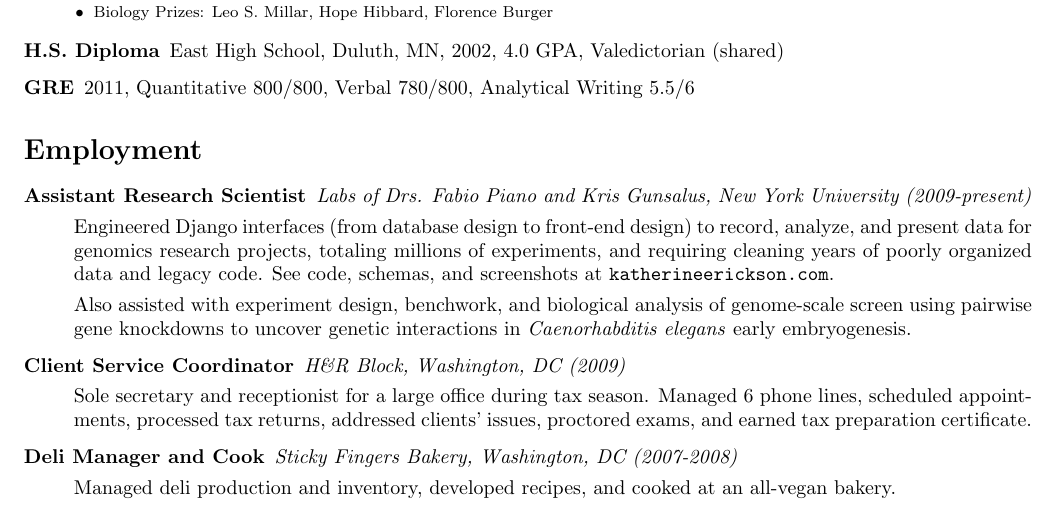
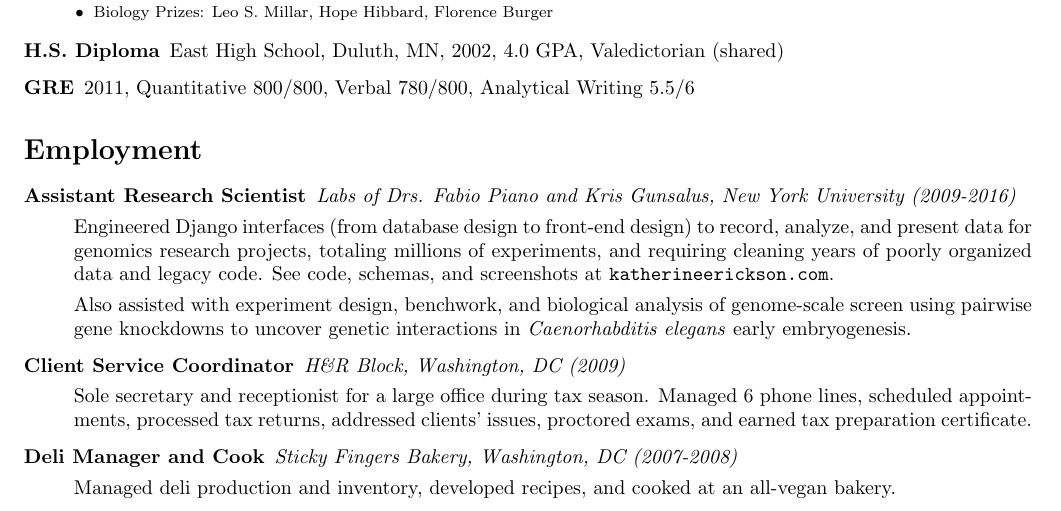
Before and after one commit to katur/resume, a LaTeX CV (erickson_resume.tex): part of page 1 of 2, cut so that both start at the same text. Compiled offline with pdfLaTeX.

Commit message:
Add end year for lab

```diff
--- a/erickson_resume.tex
+++ b/erickson_resume.tex
@@ -87,7 +87,7 @@
   \begin{description}
     \item[Assistant Research Scientist]
     \emph{Labs of Drs. Fabio Piano and Kris Gunsalus, New York University
-    (2009-present)}
+    (2009-2016)}
 
     Engineered Django interfaces (from database design to front-end
     design) to record, analyze, and present data for genomics research projects,
```
Also changed, not shown: erickson_resume.pdf.
